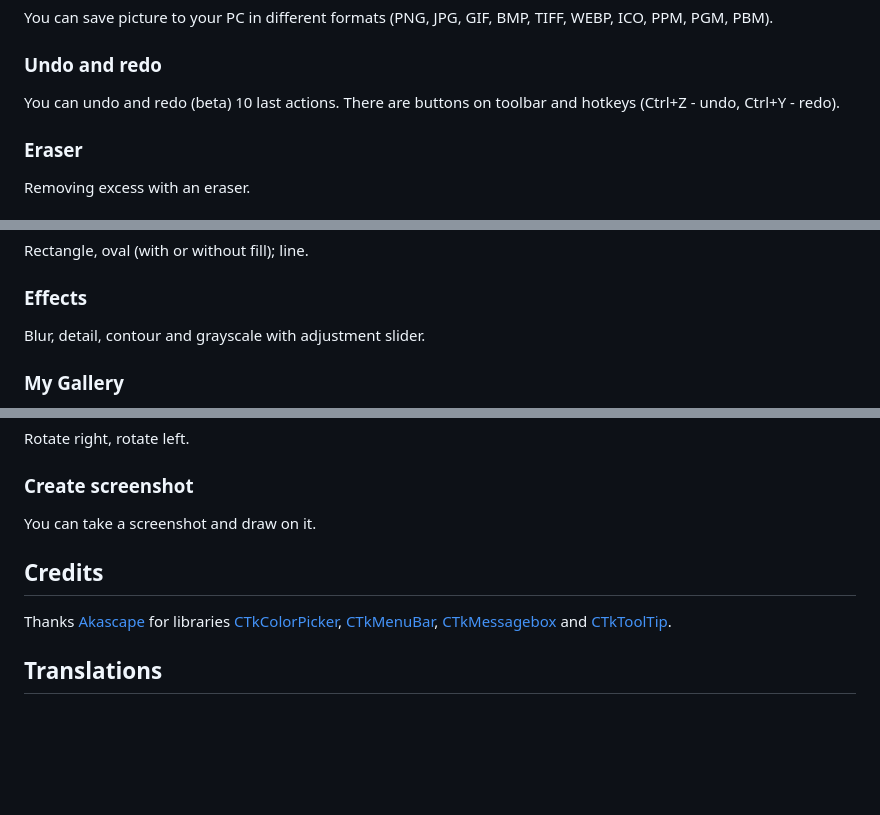
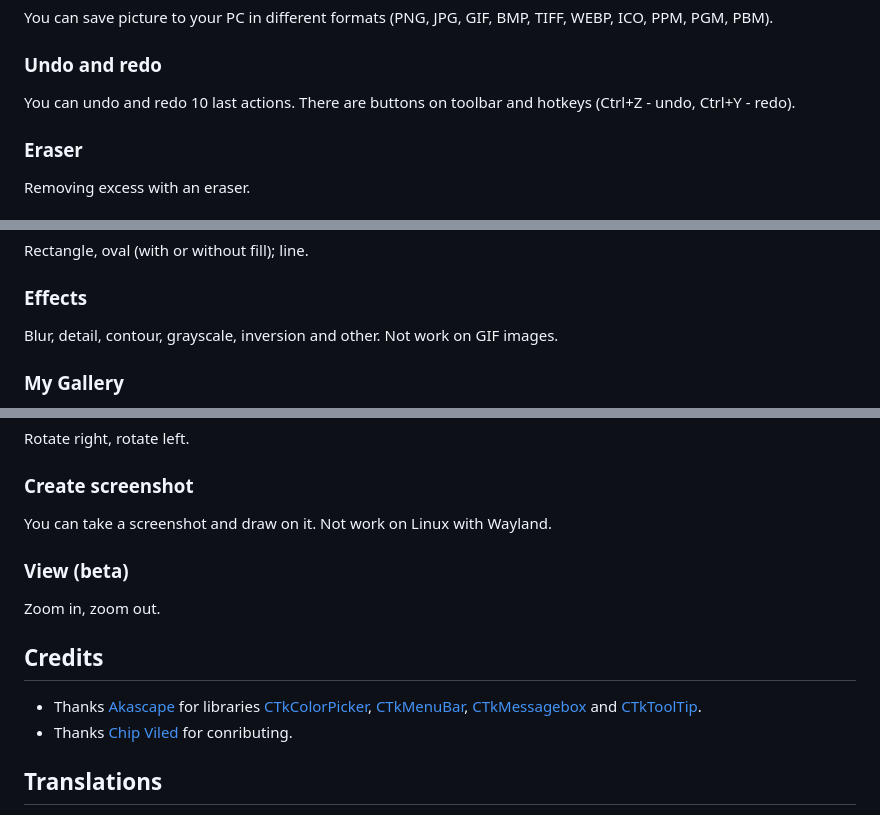
Before and after one commit to limafresh/Brushshe, a Markdown page: README.md, 3 parts joined by grey strips. Rendered like a GitHub page; blank space fills up the shorter version.

```diff
--- a/README.md
+++ b/README.md
@@ -38,7 +38,7 @@ You can choose a color, change the brush thickness, and paint. You can change ca
 ### Save to device
 You can save picture to your PC in different formats (PNG, JPG, GIF, BMP, TIFF, WEBP, ICO, PPM, PGM, PBM).
 ### Undo and redo
-You can undo and redo (beta) 10 last actions. There are buttons on toolbar and hotkeys (Ctrl+Z - undo, Ctrl+Y - redo).
+You can undo and redo 10 last actions. There are buttons on toolbar and hotkeys (Ctrl+Z - undo, Ctrl+Y - redo).
 ### Eraser
 Removing excess with an eraser.
 ### Fill
@@ -56,7 +56,7 @@ You can decorate the picture with frames.
 ### Shapes
 Rectangle, oval (with or without fill); line.
 ### Effects
-Blur, detail, contour and grayscale with adjustment slider.
+Blur, detail, contour, grayscale, inversion and other. Not work on GIF images.
 ### My Gallery
 Window showing images drawn in Brushshe and "saved to gallery". Images from the gallery are stored in `<user_home_folder>/Pictures/Brushshe Images` or `<user_home_folder>/Brushshe Images` on some minimalistic Linux distributions. For saving there is a button "Save to gallery" in toolbar and hotkey Ctrl+S.
 ### Dark theme
@@ -64,10 +64,13 @@ There is a system, light and dark theme.
 ### Rotate
 Rotate right, rotate left.
 ### Create screenshot
-You can take a screenshot and draw on it.
+You can take a screenshot and draw on it. Not work on Linux with Wayland.
+### View (beta)
+Zoom in, zoom out.
 
 ## Credits
-Thanks [Akascape](https://github.com/Akascape) for libraries [CTkColorPicker](https://github.com/Akascape/CTkColorPicker), [CTkMenuBar](https://github.com/Akascape/CTkMenuBar), [CTkMessagebox](https://github.com/Akascape/CTkMessagebox) and [CTkToolTip](https://github.com/Akascape/CTkToolTip).
++ Thanks [Akascape](https://github.com/Akascape) for libraries [CTkColorPicker](https://github.com/Akascape/CTkColorPicker), [CTkMenuBar](https://github.com/Akascape/CTkMenuBar), [CTkMessagebox](https://github.com/Akascape/CTkMessagebox) and [CTkToolTip](https://github.com/Akascape/CTkToolTip).
++ Thanks [Chip Viled](https://github.com/chipviled) for conributing.
 
 ## Translations
 The internationalization of this program has a simple principle - it determines what the computer's localization is (for example, *en*, *ru*, etc.), and then applies the `Brushshe/locales/{localization}.json` file, where *localization* is the computer's localization.
```
Also changed, not shown: other parts of README.md (+1 -1 lines).
